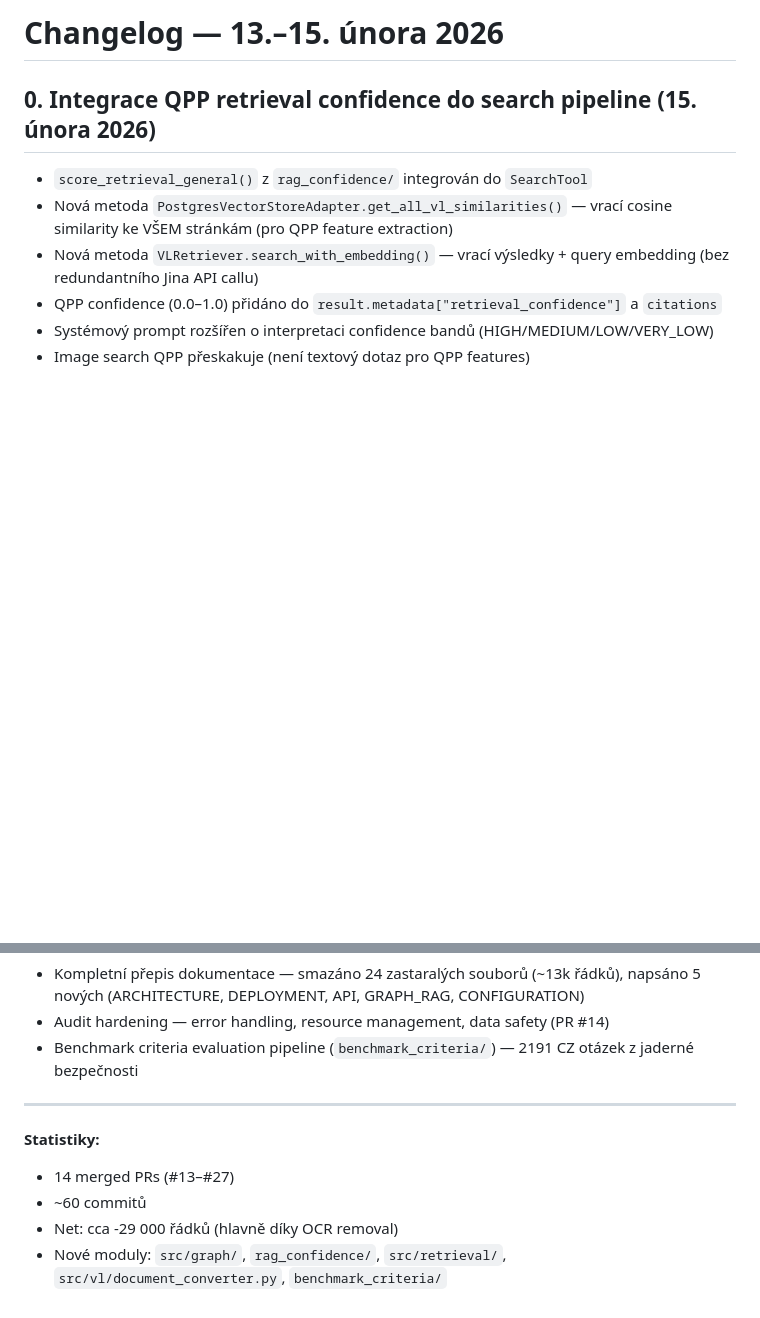
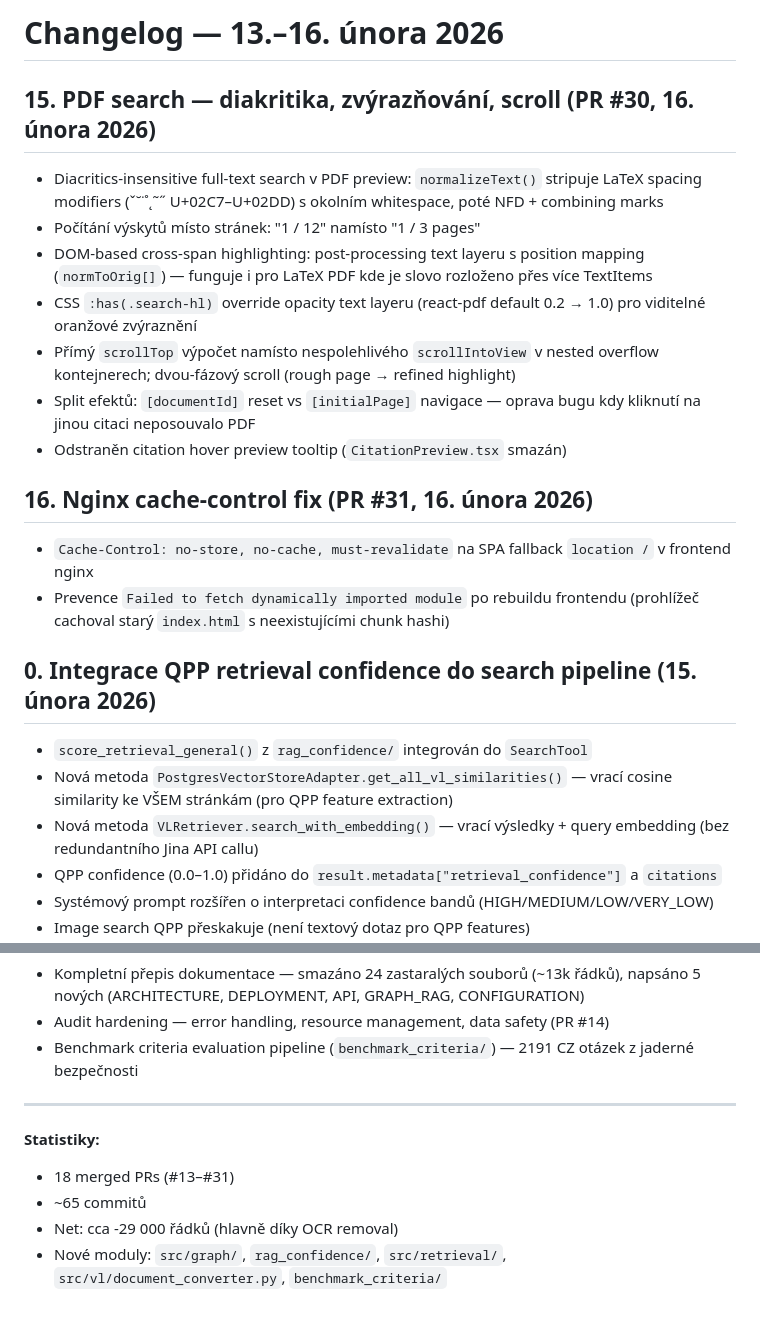
Before and after one commit to SUJBOT/SUJBOT, a Markdown page: CHANGELOG.md, 2 parts joined by grey strips. GitHub-like rendering; blank space fills up the shorter version.

Commit message:
docs: update CHANGELOG with PDF search and nginx cache fix (#32)
Co-authored-by: Claude Code (prusemic) <claude-code@anthropic.com>
Co-authored-by: Claude Opus 4.6 <noreply@anthropic.com>

```diff
--- a/CHANGELOG.md
+++ b/CHANGELOG.md
@@ -1,4 +1,17 @@
-# Changelog — 13.–15. února 2026
+# Changelog — 13.–16. února 2026
+
+## 15. PDF search — diakritika, zvýrazňování, scroll (PR #30, 16. února 2026)
+- Diacritics-insensitive full-text search v PDF preview: `normalizeText()` stripuje LaTeX spacing modifiers (ˇ˘˙˚˛˜˝ U+02C7–U+02DD) s okolním whitespace, poté NFD + combining marks
+- Počítání výskytů místo stránek: "1 / 12" namísto "1 / 3 pages"
+- DOM-based cross-span highlighting: post-processing text layeru s position mapping (`normToOrig[]`) — funguje i pro LaTeX PDF kde je slovo rozloženo přes více TextItems
+- CSS `:has(.search-hl)` override opacity text layeru (react-pdf default 0.2 → 1.0) pro viditelné oranžové zvýraznění
+- Přímý `scrollTop` výpočet namísto nespolehlivého `scrollIntoView` v nested overflow kontejnerech; dvou-fázový scroll (rough page → refined highlight)
+- Split efektů: `[documentId]` reset vs `[initialPage]` navigace — oprava bugu kdy kliknutí na jinou citaci neposouvalo PDF
+- Odstraněn citation hover preview tooltip (`CitationPreview.tsx` smazán)
+
+## 16. Nginx cache-control fix (PR #31, 16. února 2026)
+- `Cache-Control: no-store, no-cache, must-revalidate` na SPA fallback `location /` v frontend nginx
+- Prevence `Failed to fetch dynamically imported module` po rebuildu frontendu (prohlížeč cachoval starý `index.html` s neexistujícími chunk hashi)
 
 ## 0. Integrace QPP retrieval confidence do search pipeline (15. února 2026)
 - `score_retrieval_general()` z `rag_confidence/` integrován do `SearchTool`
@@ -122,7 +135,7 @@
 ---
 
 **Statistiky:**
-- 14 merged PRs (#13–#27)
-- ~60 commitů
+- 18 merged PRs (#13–#31)
+- ~65 commitů
 - Net: cca -29 000 řádků (hlavně díky OCR removal)
 - Nové moduly: `src/graph/`, `rag_confidence/`, `src/retrieval/`, `src/vl/document_converter.py`, `benchmark_criteria/`
```
